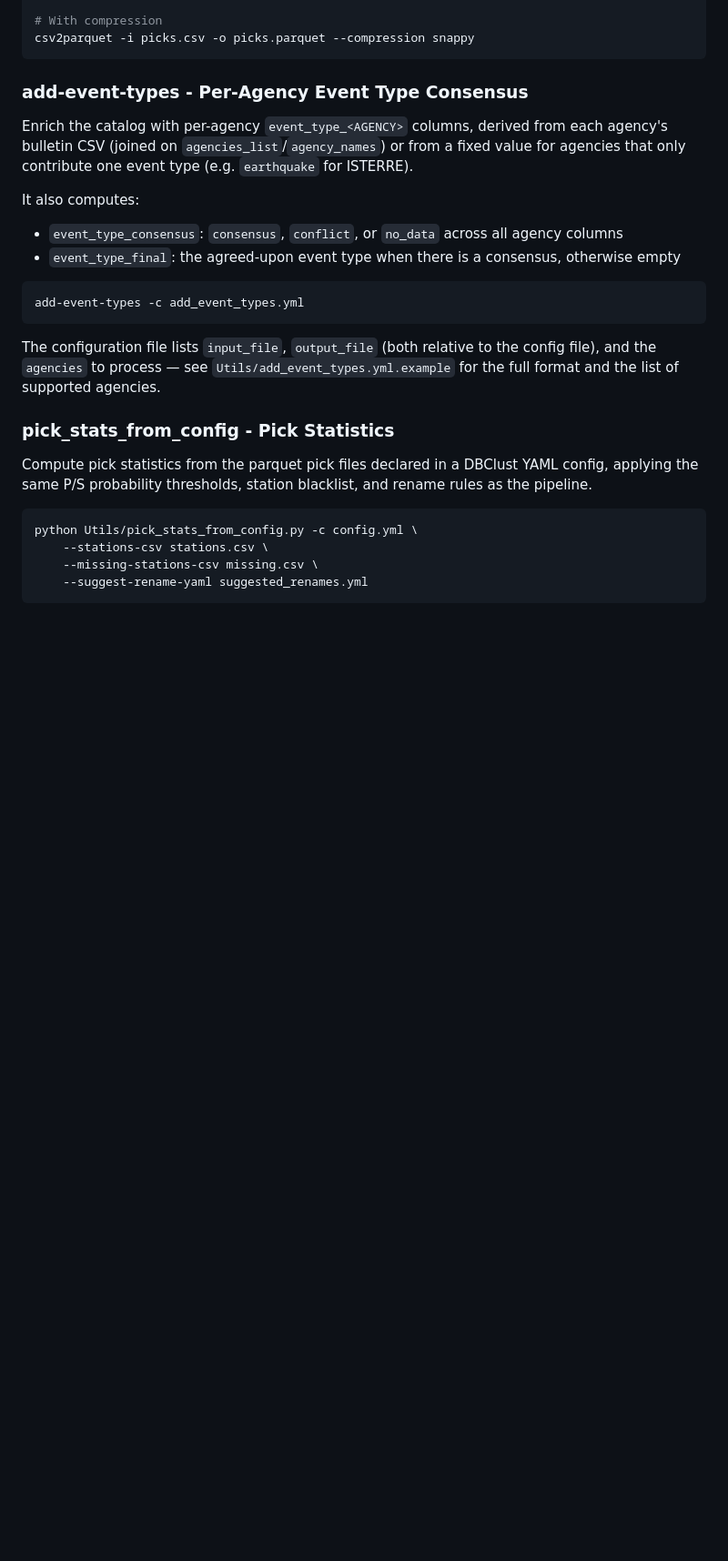
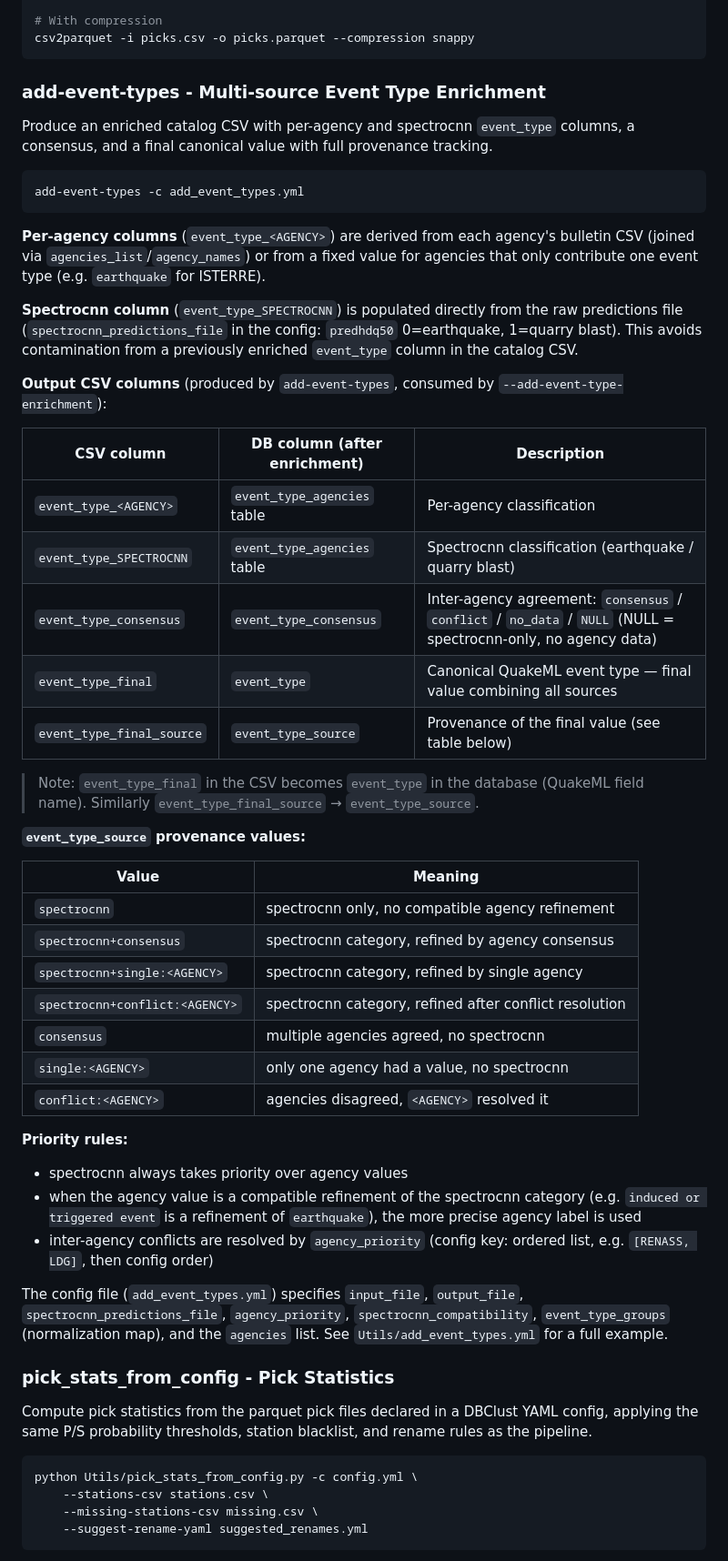
Before and after one commit to marcopovitch/dbclust, a Markdown page: README.md, the part around one of its changes. Shown at 91% size. Drawn GitHub-style; blank space fills up the shorter version.

Commit message:
Update README: clarify event_type_final vs event_type naming and move non-CLI scripts to Utility Scripts section
- Add column mapping table showing CSV names (event_type_final, event_type_final_source)
  vs DB names (event_type, event_type_source) with explicit note on the renaming
- Move detect_operator_duplicates and detect_suspicious_duplicates out of Utility Tools
  into a new "Utility Scripts" section (invoked via python Utils/..., not CLI entry points)

````diff
--- a/README.md
+++ b/README.md
@@ -381,24 +413,62 @@ csv2parquet -i picks.csv -o picks.parquet
 csv2parquet -i picks.csv -o picks.parquet --compression snappy
 ```
 
-### add-event-types - Per-Agency Event Type Consensus
+### add-event-types - Multi-source Event Type Enrichment
 
-Enrich the catalog with per-agency `event_type_<AGENCY>` columns, derived from each
-agency's bulletin CSV (joined on `agencies_list`/`agency_names`) or from a fixed value for
-agencies that only contribute one event type (e.g. `earthquake` for ISTERRE).
-
-It also computes:
-
-- `event_type_consensus`: `consensus`, `conflict`, or `no_data` across all agency columns
-- `event_type_final`: the agreed-upon event type when there is a consensus, otherwise empty
+Produce an enriched catalog CSV with per-agency and spectrocnn `event_type` columns,
+a consensus, and a final canonical value with full provenance tracking.
 
 ```bash
 add-event-types -c add_event_types.yml
 ```
 
-The configuration file lists `input_file`, `output_file` (both relative to the config file),
-and the `agencies` to process — see `Utils/add_event_types.yml.example` for the full format
-and the list of supported agencies.
+**Per-agency columns** (`event_type_<AGENCY>`) are derived from each agency's bulletin
+CSV (joined via `agencies_list`/`agency_names`) or from a fixed value for agencies that
+only contribute one event type (e.g. `earthquake` for ISTERRE).
+
+**Spectrocnn column** (`event_type_SPECTROCNN`) is populated directly from the raw
+predictions file (`spectrocnn_predictions_file` in the config: `predhdq50` 0=earthquake,
+1=quarry blast). This avoids contamination from a previously enriched `event_type` column
+in the catalog CSV.
+
+**Output CSV columns** (produced by `add-event-types`, consumed by `--add-event-type-enrichment`):
+
+| CSV column               | DB column (after enrichment) | Description                                                                                                     |
+| ------------------------ | ---------------------------- | --------------------------------------------------------------------------------------------------------------- |
+| `event_type_<AGENCY>`    | `event_type_agencies` table  | Per-agency classification                                                                                       |
+| `event_type_SPECTROCNN`  | `event_type_agencies` table  | Spectrocnn classification (earthquake / quarry blast)                                                           |
+| `event_type_consensus`   | `event_type_consensus`       | Inter-agency agreement: `consensus` / `conflict` / `no_data` / `NULL` (NULL = spectrocnn-only, no agency data) |
+| `event_type_final`       | `event_type`                 | Canonical QuakeML event type — final value combining all sources                                                |
+| `event_type_final_source` | `event_type_source`          | Provenance of the final value (see table below)                                                                 |
+
+> Note: `event_type_final` in the CSV becomes `event_type` in the database (QuakeML field name).
+> Similarly `event_type_final_source` → `event_type_source`.
+
+**`event_type_source` provenance values:**
+
+| Value | Meaning |
+| ----- | ------- |
+| `spectrocnn` | spectrocnn only, no compatible agency refinement |
+| `spectrocnn+consensus` | spectrocnn category, refined by agency consensus |
+| `spectrocnn+single:<AGENCY>` | spectrocnn category, refined by single agency |
+| `spectrocnn+conflict:<AGENCY>` | spectrocnn category, refined after conflict resolution |
+| `consensus` | multiple agencies agreed, no spectrocnn |
+| `single:<AGENCY>` | only one agency had a value, no spectrocnn |
+| `conflict:<AGENCY>` | agencies disagreed, `<AGENCY>` resolved it |
+
+**Priority rules:**
+
+- spectrocnn always takes priority over agency values
+- when the agency value is a compatible refinement of the spectrocnn category (e.g.
+  `induced or triggered event` is a refinement of `earthquake`), the more precise
+  agency label is used
+- inter-agency conflicts are resolved by `agency_priority` (config key: ordered list,
+  e.g. `[RENASS, LDG]`, then config order)
+
+The config file (`add_event_types.yml`) specifies `input_file`, `output_file`,
+`spectrocnn_predictions_file`, `agency_priority`, `spectrocnn_compatibility`,
+`event_type_groups` (normalization map), and the `agencies` list.
+See `Utils/add_event_types.yml` for a full example.
 
 ### pick_stats_from_config - Pick Statistics
 
````
Also changed, not shown: other parts of README.md (+36 -4 lines).
